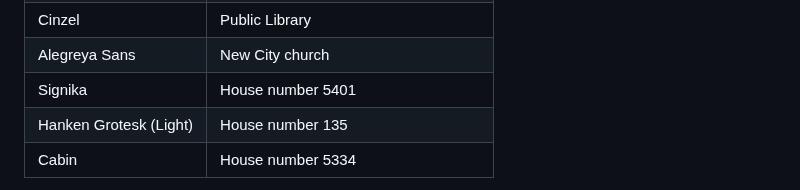
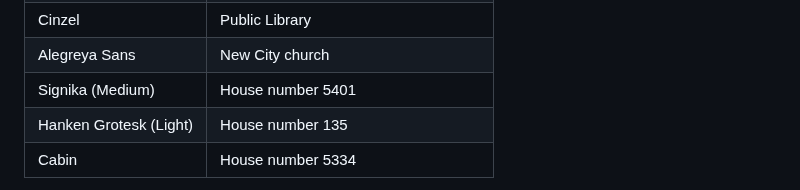
Before and after one commit to rorpage/riverside-town, a Markdown page: README.md, the part around the change. Drawn GitHub-style.

Commit message:
Use the Medium weight of Signika for house number 5401
Co-Authored-By: Claude Opus 5.5 <noreply@anthropic.com>
Claude-Session: https://claude.ai/code/session_01F1XyeJbkdn1kDtDDVeB88k

```diff
--- a/README.md
+++ b/README.md
@@ -84,7 +84,7 @@ Store sign fonts:
 | Oswald | Williams Hardware, gas station, Market |
 | Cinzel | Public Library |
 | Alegreya Sans | New City church |
-| Signika | House number 5401 |
+| Signika (Medium) | House number 5401 |
 | Hanken Grotesk (Light) | House number 135 |
 | Cabin | House number 5334 |
 
```
Also changed, not shown: images/town_a_day.png, images/town_a_dusk.png, images/town_a_night.png, 1 other file.
